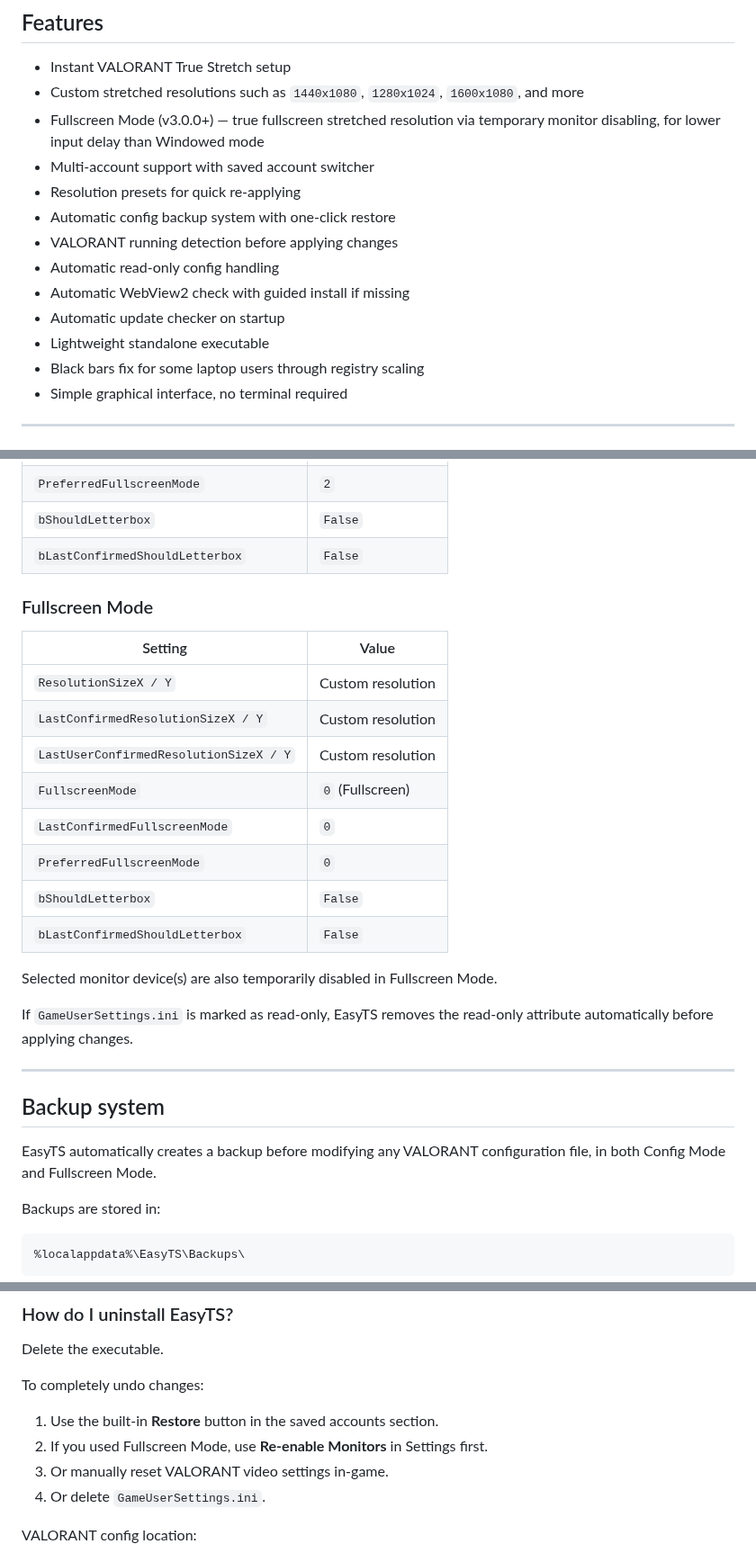
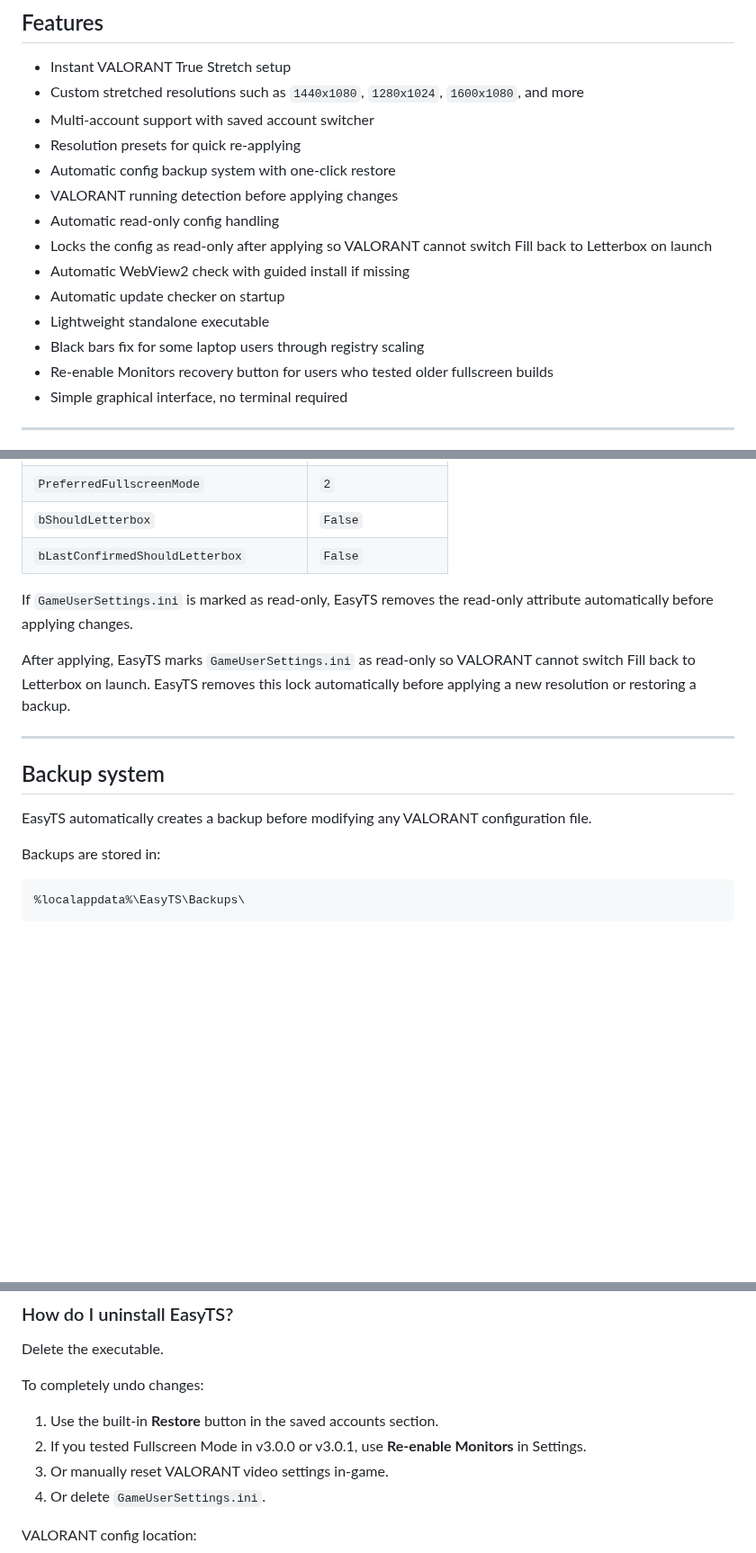
Before and after one commit to ahhmilo/EasyTS, a Markdown page: README.md, 3 parts joined by grey strips. Shown at 90% size. Rendered like a GitHub page; blank space fills up the shorter version.

```diff
--- a/README.md
+++ b/README.md
@@ -37,16 +39,17 @@ Both screenshots use the same resolution (`1440x1080`). EasyTS applies the stret
 
 - Instant VALORANT True Stretch setup
 - Custom stretched resolutions such as `1440x1080`, `1280x1024`, `1600x1080`, and more
-- Fullscreen Mode (v3.0.0+) — true fullscreen stretched resolution via temporary monitor disabling, for lower input delay than Windowed mode
 - Multi-account support with saved account switcher
 - Resolution presets for quick re-applying
 - Automatic config backup system with one-click restore
 - VALORANT running detection before applying changes
 - Automatic read-only config handling
+- Locks the config as read-only after applying so VALORANT cannot switch Fill back to Letterbox on launch
 - Automatic WebView2 check with guided install if missing
 - Automatic update checker on startup
 - Lightweight standalone executable
 - Black bars fix for some laptop users through registry scaling
+- Re-enable Monitors recovery button for users who tested older fullscreen builds
 - Simple graphical interface, no terminal required
 
 ---
@@ -145,28 +129,15 @@ Click a preset chip to instantly fill the resolution input.
 | `bShouldLetterbox` | `False` |
 | `bLastConfirmedShouldLetterbox` | `False` |
 
-### Fullscreen Mode
+If `GameUserSettings.ini` is marked as read-only, EasyTS removes the read-only attribute automatically before applying changes.
 
-| Setting | Value |
-|---|---|
-| `ResolutionSizeX / Y` | Custom resolution |
-| `LastConfirmedResolutionSizeX / Y` | Custom resolution |
-| `LastUserConfirmedResolutionSizeX / Y` | Custom resolution |
-| `FullscreenMode` | `0` (Fullscreen) |
-| `LastConfirmedFullscreenMode` | `0` |
-| `PreferredFullscreenMode` | `0` |
-| `bShouldLetterbox` | `False` |
-| `bLastConfirmedShouldLetterbox` | `False` |
-
-Selected monitor device(s) are also temporarily disabled in Fullscreen Mode.
-
-If `GameUserSettings.ini` is marked as read-only, EasyTS removes the read-only attribute automatically before applying changes.
+After applying, EasyTS marks `GameUserSettings.ini` as read-only so VALORANT cannot switch Fill back to Letterbox on launch. EasyTS removes this lock automatically before applying a new resolution or restoring a backup.
 
 ---
 
 ## Backup system
 
-EasyTS automatically creates a backup before modifying any VALORANT configuration file, in both Config Mode and Fullscreen Mode.
+EasyTS automatically creates a backup before modifying any VALORANT configuration file.
 
 Backups are stored in:
 
@@ -304,7 +277,7 @@ Delete the executable.
 To completely undo changes:
 
 1. Use the built-in **Restore** button in the saved accounts section.
-2. If you used Fullscreen Mode, use **Re-enable Monitors** in Settings first.
+2. If you tested Fullscreen Mode in v3.0.0 or v3.0.1, use **Re-enable Monitors** in Settings.
 3. Or manually reset VALORANT video settings in-game.
 4. Or delete `GameUserSettings.ini`.
 
```
Also changed, not shown: other parts of README.md (+27 -42 lines).
